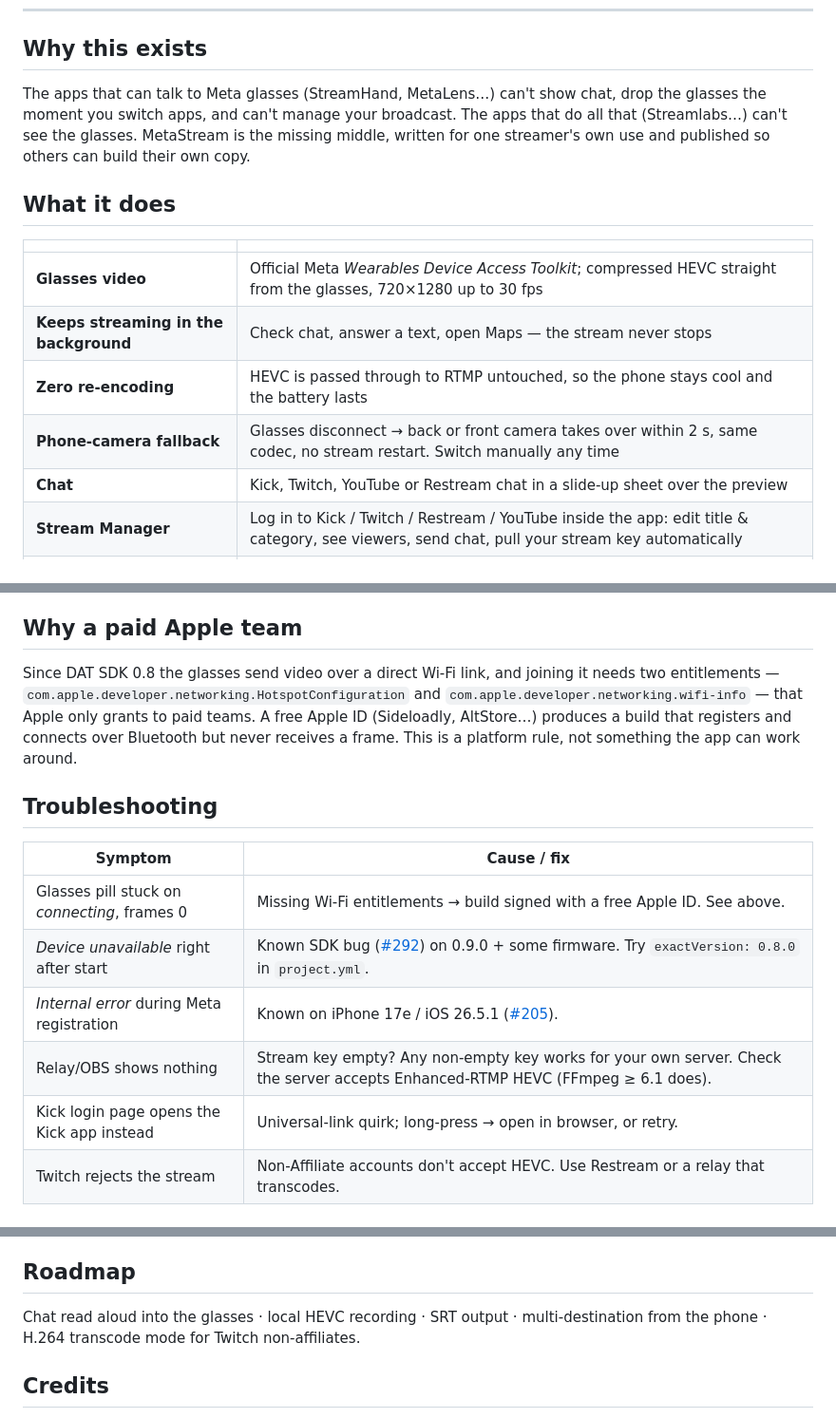
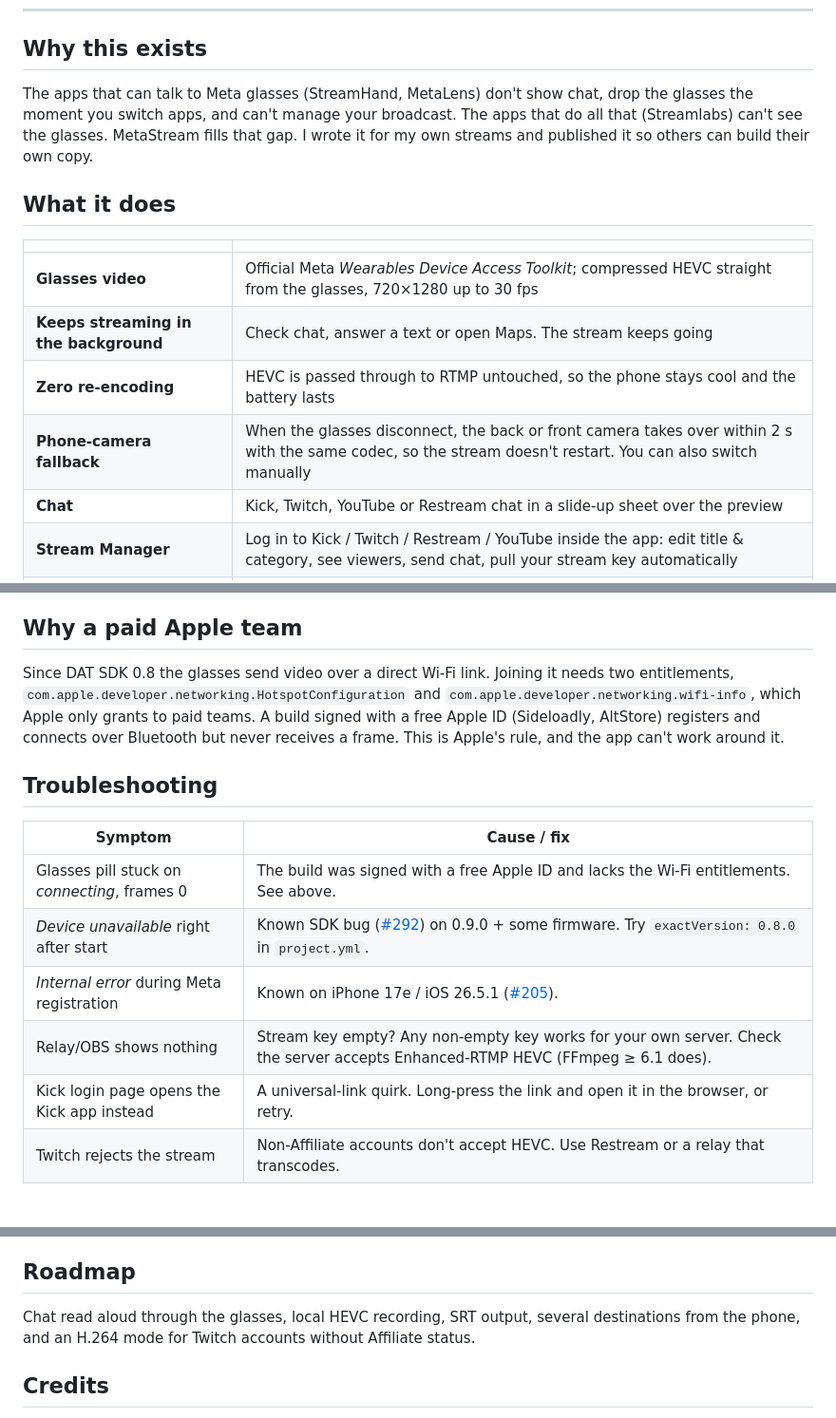
Before and after one commit to glucosaminesukur2484/meta-stream, a Markdown page: README.md, 3 parts joined by grey strips. Shown at 95% size. GitHub-like rendering.

Commit message:
Landing page rebuilt to the full design spec; humanized copy in README and site
Co-Authored-By: Claude Fable 5.1 <noreply@anthropic.com>

```diff
--- a/README.md
+++ b/README.md
@@ -26,18 +26,18 @@
 
 ## Why this exists
 
-The apps that can talk to Meta glasses (StreamHand, MetaLens…) can't show chat, drop the glasses the moment you
-switch apps, and can't manage your broadcast. The apps that do all that (Streamlabs…) can't see the glasses.
-MetaStream is the missing middle, written for one streamer's own use and published so others can build their own copy.
+The apps that can talk to Meta glasses (StreamHand, MetaLens) don't show chat, drop the glasses the moment you
+switch apps, and can't manage your broadcast. The apps that do all that (Streamlabs) can't see the glasses.
+MetaStream fills that gap. I wrote it for my own streams and published it so others can build their own copy.
 
 ## What it does
 
 | | |
 |---|---|
 | **Glasses video** | Official Meta *Wearables Device Access Toolkit*; compressed HEVC straight from the glasses, 720×1280 up to 30 fps |
-| **Keeps streaming in the background** | Check chat, answer a text, open Maps — the stream never stops |
+| **Keeps streaming in the background** | Check chat, answer a text or open Maps. The stream keeps going |
 | **Zero re-encoding** | HEVC is passed through to RTMP untouched, so the phone stays cool and the battery lasts |
-| **Phone-camera fallback** | Glasses disconnect → back or front camera takes over within 2 s, same codec, no stream restart. Switch manually any time |
+| **Phone-camera fallback** | When the glasses disconnect, the back or front camera takes over within 2 s with the same codec, so the stream doesn't restart. You can also switch manually |
 | **Chat** | Kick, Twitch, YouTube or Restream chat in a slide-up sheet over the preview |
 | **Stream Manager** | Log in to Kick / Twitch / Restream / YouTube inside the app: edit title & category, see viewers, send chat, pull your stream key automatically |
 | **Destinations** | Presets for Kick, Twitch, YouTube, Restream; Instagram, TikTok and any custom RTMP/RTMPS |
@@ -157,20 +157,20 @@ for a year; rebuilds install over the previous version and keep your settings.
 
 ## Why a paid Apple team
 
-Since DAT SDK 0.8 the glasses send video over a direct Wi-Fi link, and joining it needs two entitlements —
-`com.apple.developer.networking.HotspotConfiguration` and `com.apple.developer.networking.wifi-info` — that Apple only
-grants to paid teams. A free Apple ID (Sideloadly, AltStore…) produces a build that registers and connects over
-Bluetooth but never receives a frame. This is a platform rule, not something the app can work around.
+Since DAT SDK 0.8 the glasses send video over a direct Wi-Fi link. Joining it needs two entitlements,
+`com.apple.developer.networking.HotspotConfiguration` and `com.apple.developer.networking.wifi-info`, which Apple only
+grants to paid teams. A build signed with a free Apple ID (Sideloadly, AltStore) registers and connects over
+Bluetooth but never receives a frame. This is Apple's rule, and the app can't work around it.
 
 ## Troubleshooting
 
 | Symptom | Cause / fix |
 |---|---|
-| Glasses pill stuck on *connecting*, frames 0 | Missing Wi-Fi entitlements → build signed with a free Apple ID. See above. |
+| Glasses pill stuck on *connecting*, frames 0 | The build was signed with a free Apple ID and lacks the Wi-Fi entitlements. See above. |
 | *Device unavailable* right after start | Known SDK bug ([#292](https://github.com/facebook/meta-wearables-dat-ios/issues/292)) on 0.9.0 + some firmware. Try `exactVersion: 0.8.0` in `project.yml`. |
 | *Internal error* during Meta registration | Known on iPhone 17e / iOS 26.5.1 ([#205](https://github.com/facebook/meta-wearables-dat-ios/issues/205)). |
 | Relay/OBS shows nothing | Stream key empty? Any non-empty key works for your own server. Check the server accepts Enhanced-RTMP HEVC (FFmpeg ≥ 6.1 does). |
-| Kick login page opens the Kick app instead | Universal-link quirk; long-press → open in browser, or retry. |
+| Kick login page opens the Kick app instead | A universal-link quirk. Long-press the link and open it in the browser, or retry. |
 | Twitch rejects the stream | Non-Affiliate accounts don't accept HEVC. Use Restream or a relay that transcodes. |
 
 ## Security notes
@@ -183,8 +183,8 @@ Bluetooth but never receives a frame. This is a platform rule, not something the
 
 ## Roadmap
 
-Chat read aloud into the glasses · local HEVC recording · SRT output · multi-destination from the phone ·
-H.264 transcode mode for Twitch non-affiliates.
+Chat read aloud through the glasses, local HEVC recording, SRT output, several destinations from the phone, and an
+H.264 mode for Twitch accounts without Affiliate status.
 
 ## Credits
 
```
Also changed, not shown: other parts of README.md (+6 -6 lines), docs/screenshots/backdrop.jpg (added), docs/screenshots/live-sq.png (added), docs/screenshots/manager-sq.png (added), docs/screenshots/settings-sq.png (added), 1 other file.
